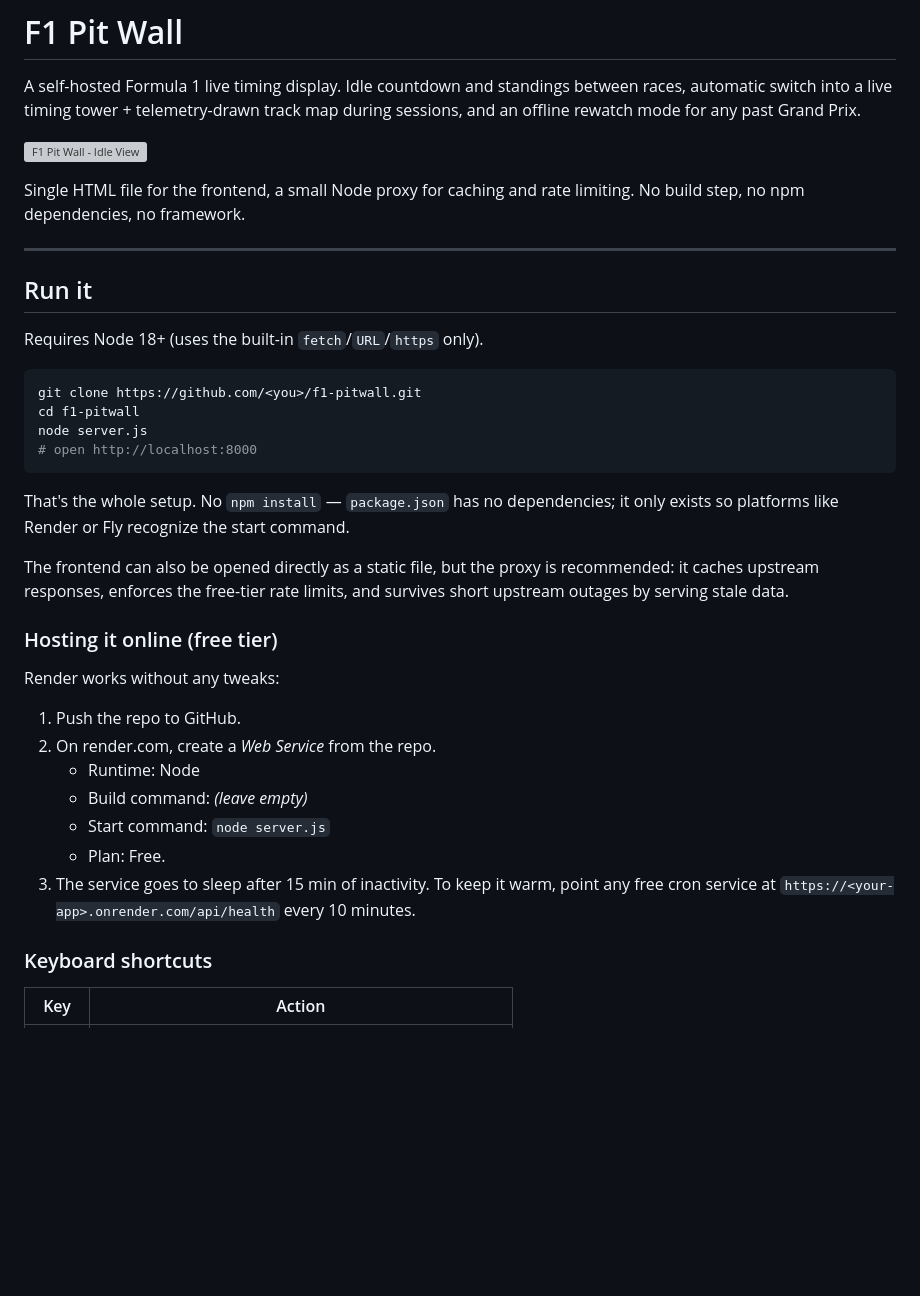
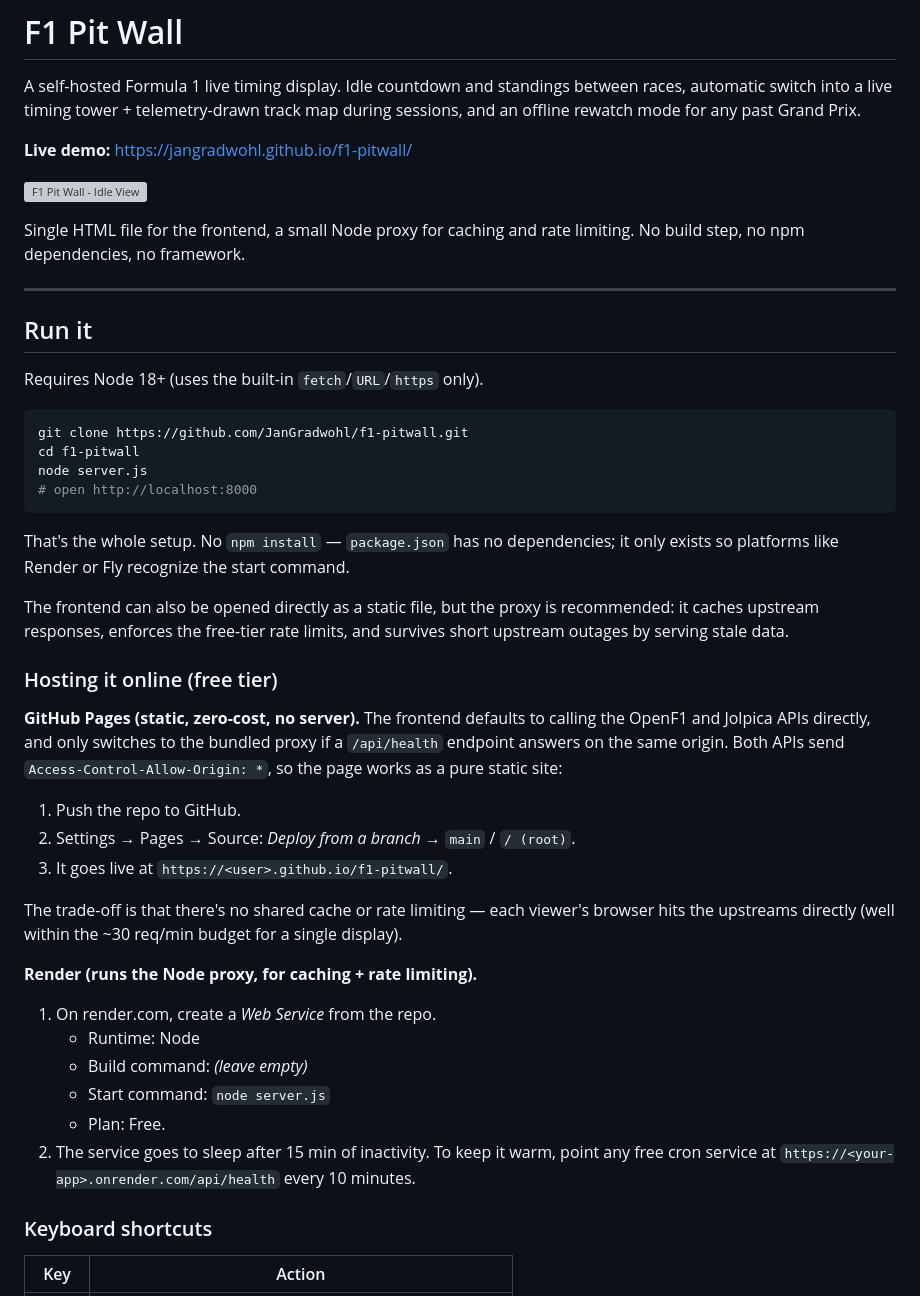
Before and after one commit to JanGradwohl/f1-pitwall, a Markdown page: README.md, the part around the change. GitHub-like rendering; blank space fills up the shorter version; grey boxes are pictures that could not be loaded.

Commit message:
docs: fix clone URL, add live demo link and GitHub Pages hosting
Co-Authored-By: Claude Opus 4.8 <noreply@anthropic.com>

````diff
--- a/README.md
+++ b/README.md
@@ -1,6 +1,8 @@
 # F1 Pit Wall
 
 A self-hosted Formula 1 live timing display. Idle countdown and standings between races, automatic switch into a live timing tower + telemetry-drawn track map during sessions, and an offline rewatch mode for any past Grand Prix.
+
+**Live demo:** https://jangradwohl.github.io/f1-pitwall/
 
 ![F1 Pit Wall - Idle View](docs/idle.gif)
 
@@ -13,7 +15,7 @@ Single HTML file for the frontend, a small Node proxy for caching and rate limit
 Requires Node 18+ (uses the built-in `fetch`/`URL`/`https` only).
 
 ```bash
-git clone https://github.com/<you>/f1-pitwall.git
+git clone https://github.com/JanGradwohl/f1-pitwall.git
 cd f1-pitwall
 node server.js
 # open http://localhost:8000
@@ -25,15 +27,22 @@ The frontend can also be opened directly as a static file, but the proxy is reco
 
 ### Hosting it online (free tier)
 
-Render works without any tweaks:
+**GitHub Pages (static, zero-cost, no server).** The frontend defaults to calling the OpenF1 and Jolpica APIs directly, and only switches to the bundled proxy if a `/api/health` endpoint answers on the same origin. Both APIs send `Access-Control-Allow-Origin: *`, so the page works as a pure static site:
 
 1. Push the repo to GitHub.
-2. On render.com, create a *Web Service* from the repo.
+2. Settings → Pages → Source: *Deploy from a branch* → `main` / `/ (root)`.
+3. It goes live at `https://<user>.github.io/f1-pitwall/`.
+
+The trade-off is that there's no shared cache or rate limiting — each viewer's browser hits the upstreams directly (well within the ~30 req/min budget for a single display).
+
+**Render (runs the Node proxy, for caching + rate limiting).**
+
+1. On render.com, create a *Web Service* from the repo.
    - Runtime: Node
    - Build command: *(leave empty)*
    - Start command: `node server.js`
    - Plan: Free.
-3. The service goes to sleep after 15 min of inactivity. To keep it warm, point any free cron service at `https://<your-app>.onrender.com/api/health` every 10 minutes.
+2. The service goes to sleep after 15 min of inactivity. To keep it warm, point any free cron service at `https://<your-app>.onrender.com/api/health` every 10 minutes.
 
 ### Keyboard shortcuts
 
````
